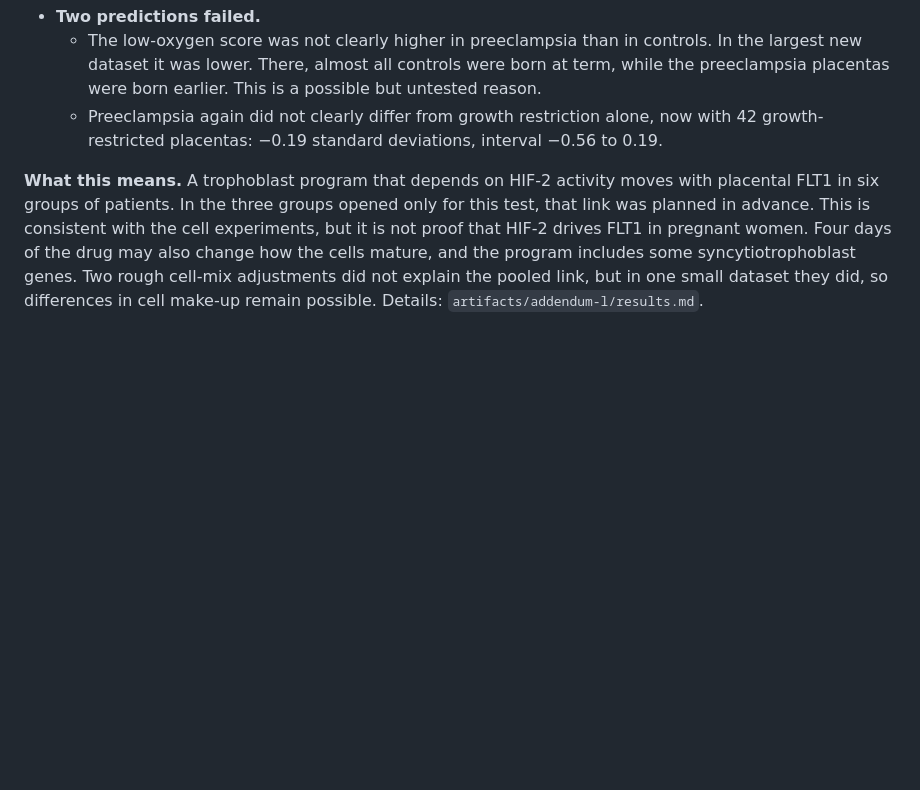
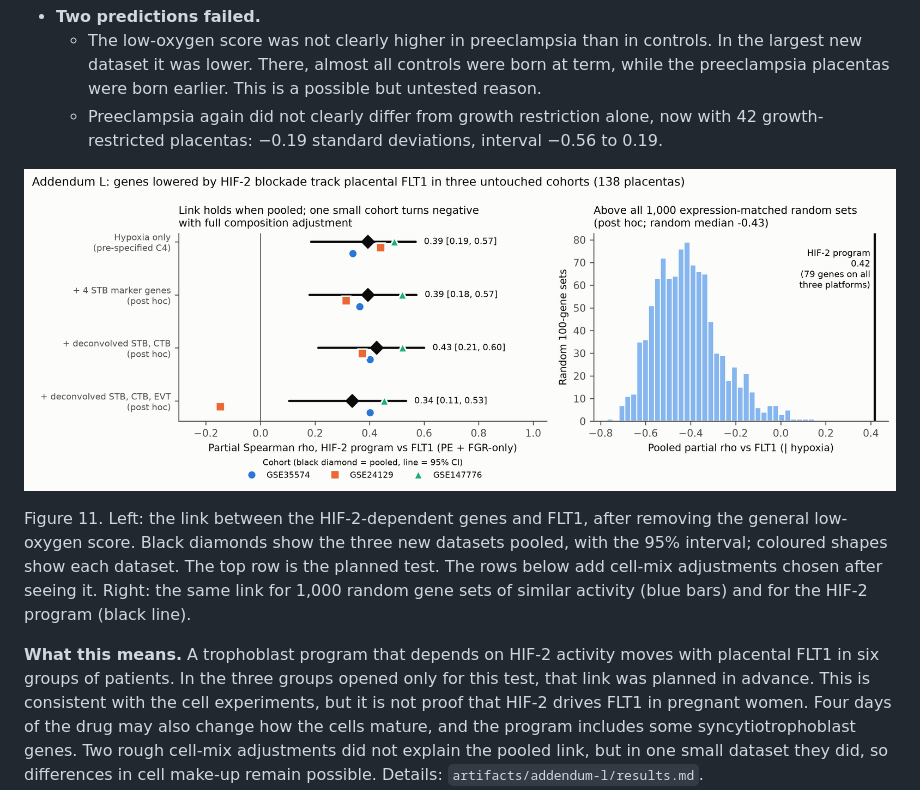
Before and after one commit to Bakdaulet-omeraiuly/openbio-track1-preeclampsia, a Markdown page: docs/article.md, the part around the change. Drawn GitHub-style; pictures changed too: figures/fig16_hif2_program_flt1.png (added); blank space fills up the shorter version.

```diff
--- a/docs/article.md
+++ b/docs/article.md
@@ -206,6 +206,10 @@ Experiments in trophoblast cells show that low oxygen raises FLT1 mainly through
   - The low-oxygen score was not clearly higher in preeclampsia than in controls. In the largest new dataset it was lower. There, almost all controls were born at term, while the preeclampsia placentas were born earlier. This is a possible but untested reason.
   - Preeclampsia again did not clearly differ from growth restriction alone, now with 42 growth-restricted placentas: −0.19 standard deviations, interval −0.56 to 0.19.
 
+![Left: dot-and-interval plot of the HIF-2 program's link with FLT1 in three new datasets, before and after cell-mix adjustments. Right: histogram of 1,000 random gene sets, all below the HIF-2 program.](../figures/fig16_hif2_program_flt1.png)
+
+Figure 11. Left: the link between the HIF-2-dependent genes and FLT1, after removing the general low-oxygen score. Black diamonds show the three new datasets pooled, with the 95% interval; coloured shapes show each dataset. The top row is the planned test. The rows below add cell-mix adjustments chosen after seeing it. Right: the same link for 1,000 random gene sets of similar activity (blue bars) and for the HIF-2 program (black line).
+
 **What this means.** A trophoblast program that depends on HIF-2 activity moves with placental FLT1 in six groups of patients. In the three groups opened only for this test, that link was planned in advance. This is consistent with the cell experiments, but it is not proof that HIF-2 drives FLT1 in pregnant women. Four days of the drug may also change how the cells mature, and the program includes some syncytiotrophoblast genes. Two rough cell-mix adjustments did not explain the pooled link, but in one small dataset they did, so differences in cell make-up remain possible. Details: `artifacts/addendum-l/results.md`.
 
 ## Unanswered Questions
```
Also changed, not shown: README.md (+1 -1 lines), 1 other file.
